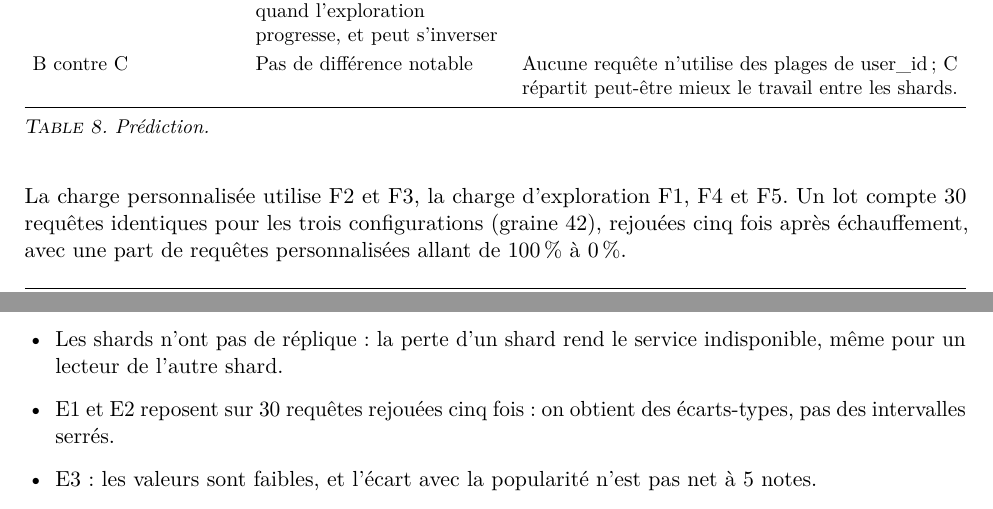
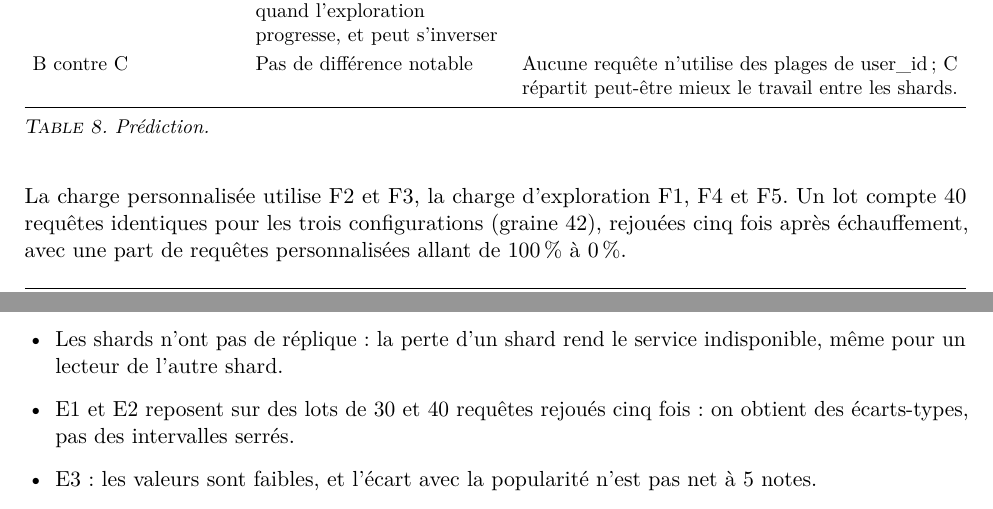
Before and after one commit to AbdelhamidOuazzou/bookscope, a LaTeX document (docs/rapport_bookscope.tex): two parts of pages 6 and 9 of 10, joined at a grey line, cut so that both start at the same text. Compiled offline with pdfLaTeX.

Commit message:
README à jour pour le rendu ; E2 : lots de 40 requêtes dans le rapport et la présentation

```diff
--- a/docs/rapport_bookscope.tex
+++ b/docs/rapport_bookscope.tex
@@ -273,7 +273,7 @@ B contre C & Pas de différence notable & Aucune requête n'utilise des plages d
 \caption{Prédiction.}
 \end{table}
 
-La charge personnalisée utilise F2 et F3, la charge d'exploration F1, F4 et F5. Un lot compte 30 requêtes identiques pour les trois configurations (graine 42), rejouées cinq fois après échauffement, avec une part de requêtes personnalisées allant de 100\,\% à 0\,\%.
+La charge personnalisée utilise F2 et F3, la charge d'exploration F1, F4 et F5. Un lot compte 40 requêtes identiques pour les trois configurations (graine 42), rejouées cinq fois après échauffement, avec une part de requêtes personnalisées allant de 100\,\% à 0\,\%.
 
 \begin{table}[H]
 \centering
@@ -390,7 +390,7 @@ Ce qui reste trompeur est la formulation de la réponse : \og aucun lien au-del
 \begin{itemize}
 \item Tout tourne sur une seule machine : les processus se partagent processeur et disque, donc la partie II ne dit pas ce que ferait un vrai cluster.
 \item Les shards n'ont pas de réplique : la perte d'un shard rend le service indisponible, même pour un lecteur de l'autre shard.
-\item E1 et E2 reposent sur 30 requêtes rejouées cinq fois : on obtient des écarts-types, pas des intervalles serrés.
+\item E1 et E2 reposent sur des lots de 30 et 40 requêtes rejoués cinq fois : on obtient des écarts-types, pas des intervalles serrés.
 \item E3 : les valeurs sont faibles, et l'écart avec la popularité n'est pas net à 5 notes.
 \item Les seuils (50 voisins, 5 livres communs, 10 notes, tag générique à 50\,\%) ont été fixés à la main.
 \item La liste des tags de statut est incomplète : all-time-favourites, par exemple, est traité comme un tag de contenu.
```
Also changed, not shown: README.md, docs/Rapport_BookScope.pdf, docs/rapport_bookscope.tex (2 more changed lines), 1 other file.
